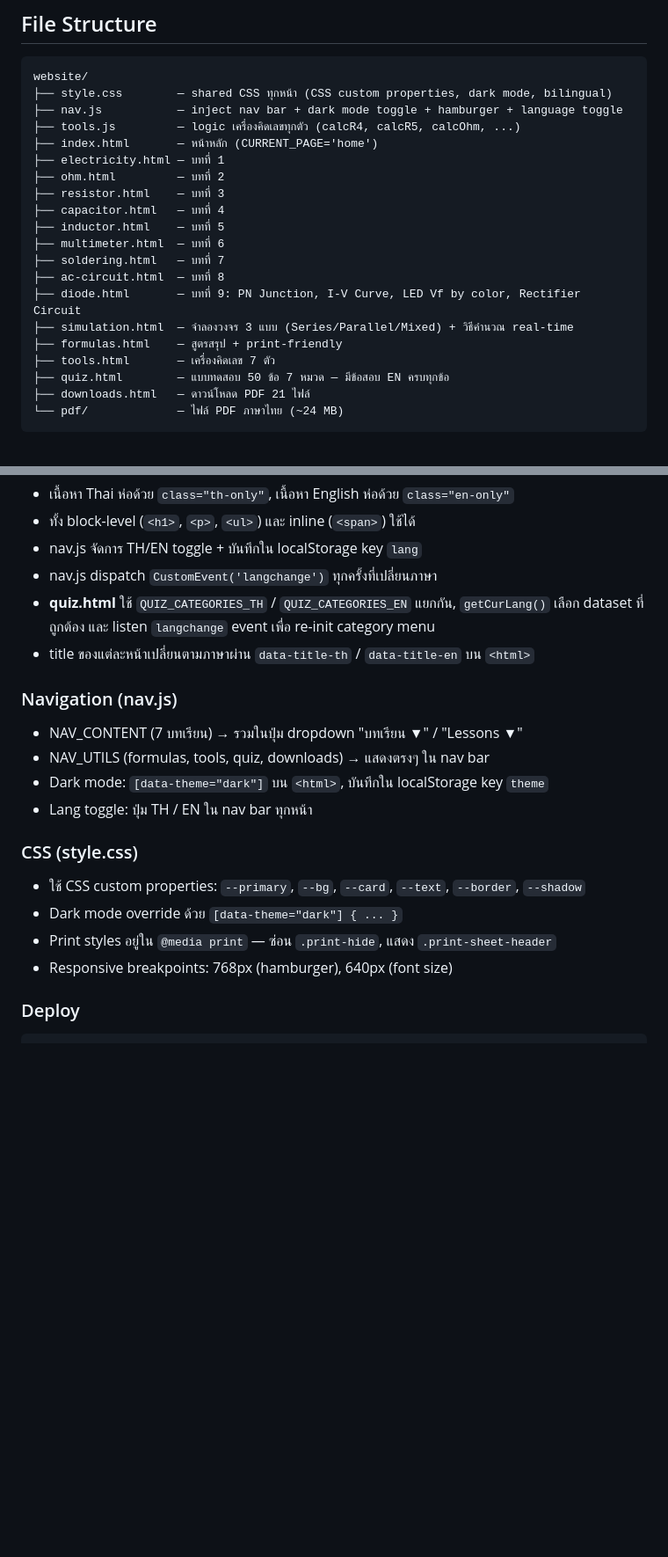
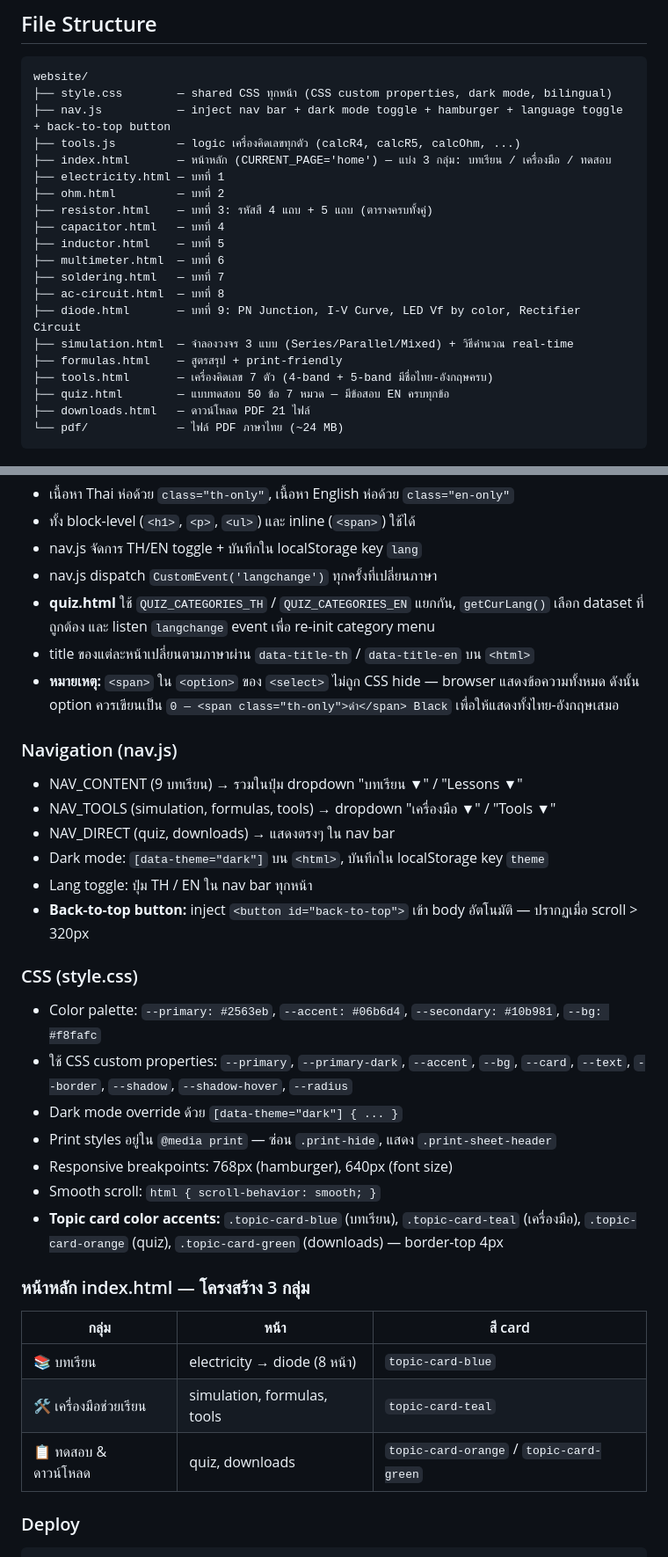
Before and after one commit to josiamu/thai-electronics-edu, a Markdown page: CLAUDE.md, 2 parts joined by grey strips. Shown at 88% size. Drawn GitHub-style; blank space fills up the shorter version.

Commit message:
Docs: update CLAUDE.md to reflect redesign, nav.js changes, card groups, favicon, and color system

````diff
--- a/CLAUDE.md
+++ b/CLAUDE.md
@@ -16,12 +16,12 @@
 ```
 website/
 ├── style.css        — shared CSS ทุกหน้า (CSS custom properties, dark mode, bilingual)
-├── nav.js           — inject nav bar + dark mode toggle + hamburger + language toggle
+├── nav.js           — inject nav bar + dark mode toggle + hamburger + language toggle + back-to-top button
 ├── tools.js         — logic เครื่องคิดเลขทุกตัว (calcR4, calcR5, calcOhm, ...)
-├── index.html       — หน้าหลัก (CURRENT_PAGE='home')
+├── index.html       — หน้าหลัก (CURRENT_PAGE='home') — แบ่ง 3 กลุ่ม: บทเรียน / เครื่องมือ / ทดสอบ
 ├── electricity.html — บทที่ 1
 ├── ohm.html         — บทที่ 2
-├── resistor.html    — บทที่ 3
+├── resistor.html    — บทที่ 3: รหัสสี 4 แถบ + 5 แถบ (ตารางครบทั้งคู่)
 ├── capacitor.html   — บทที่ 4
 ├── inductor.html    — บทที่ 5
 ├── multimeter.html  — บทที่ 6
@@ -30,7 +30,7 @@ website/
 ├── diode.html       — บทที่ 9: PN Junction, I-V Curve, LED Vf by color, Rectifier Circuit
 ├── simulation.html  — จำลองวงจร 3 แบบ (Series/Parallel/Mixed) + วิธีคำนวณ real-time
 ├── formulas.html    — สูตรสรุป + print-friendly
-├── tools.html       — เครื่องคิดเลข 7 ตัว
+├── tools.html       — เครื่องคิดเลข 7 ตัว (4-band + 5-band มีชื่อไทย-อังกฤษครบ)
 ├── quiz.html        — แบบทดสอบ 50 ข้อ 7 หมวด — มีข้อสอบ EN ครบทุกข้อ
 ├── downloads.html   — ดาวน์โหลด PDF 21 ไฟล์
 └── pdf/             — ไฟล์ PDF ภาษาไทย (~24 MB)
@@ -68,18 +70,31 @@ CURRENT_PAGE ids: `home`, `electricity`, `ohm`, `resistor`, `capacitor`, `induct
 - nav.js dispatch `CustomEvent('langchange')` ทุกครั้งที่เปลี่ยนภาษา
 - **quiz.html** ใช้ `QUIZ_CATEGORIES_TH` / `QUIZ_CATEGORIES_EN` แยกกัน, `getCurLang()` เลือก dataset ที่ถูกต้อง และ listen `langchange` event เพื่อ re-init category menu
 - title ของแต่ละหน้าเปลี่ยนตามภาษาผ่าน `data-title-th` / `data-title-en` บน `<html>`
+- **หมายเหตุ:** `<span>` ใน `<option>` ของ `<select>` ไม่ถูก CSS hide — browser แสดงข้อความทั้งหมด ดังนั้น option ควรเขียนเป็น `0 — <span class="th-only">ดำ</span> Black` เพื่อให้แสดงทั้งไทย-อังกฤษเสมอ
 
 ### Navigation (nav.js)
-- NAV_CONTENT (7 บทเรียน) → รวมในปุ่ม dropdown "บทเรียน ▼" / "Lessons ▼"
-- NAV_UTILS (formulas, tools, quiz, downloads) → แสดงตรงๆ ใน nav bar
+- NAV_CONTENT (9 บทเรียน) → รวมในปุ่ม dropdown "บทเรียน ▼" / "Lessons ▼"
+- NAV_TOOLS (simulation, formulas, tools) → dropdown "เครื่องมือ ▼" / "Tools ▼"
+- NAV_DIRECT (quiz, downloads) → แสดงตรงๆ ใน nav bar
 - Dark mode: `[data-theme="dark"]` บน `<html>`, บันทึกใน localStorage key `theme`
 - Lang toggle: ปุ่ม TH / EN ใน nav bar ทุกหน้า
+- **Back-to-top button:** inject `<button id="back-to-top">` เข้า body อัตโนมัติ — ปรากฏเมื่อ scroll > 320px
 
 ### CSS (style.css)
-- ใช้ CSS custom properties: `--primary`, `--bg`, `--card`, `--text`, `--border`, `--shadow`
+- Color palette: `--primary: #2563eb`, `--accent: #06b6d4`, `--secondary: #10b981`, `--bg: #f8fafc`
+- ใช้ CSS custom properties: `--primary`, `--primary-dark`, `--accent`, `--bg`, `--card`, `--text`, `--border`, `--shadow`, `--shadow-hover`, `--radius`
 - Dark mode override ด้วย `[data-theme="dark"] { ... }`
 - Print styles อยู่ใน `@media print` — ซ่อน `.print-hide`, แสดง `.print-sheet-header`
 - Responsive breakpoints: 768px (hamburger), 640px (font size)
+- Smooth scroll: `html { scroll-behavior: smooth; }`
+- **Topic card color accents:** `.topic-card-blue` (บทเรียน), `.topic-card-teal` (เครื่องมือ), `.topic-card-orange` (quiz), `.topic-card-green` (downloads) — border-top 4px
+
+### หน้าหลัก index.html — โครงสร้าง 3 กลุ่ม
+| กลุ่ม | หน้า | สี card |
+|---|---|---|
+| 📚 บทเรียน | electricity → diode (8 หน้า) | `topic-card-blue` |
+| 🛠 เครื่องมือช่วยเรียน | simulation, formulas, tools | `topic-card-teal` |
+| 📋 ทดสอบ & ดาวน์โหลด | quiz, downloads | `topic-card-orange` / `topic-card-green` |
 
 ### Deploy
 ```bash
````
Also changed, not shown: other parts of CLAUDE.md (+2 -0 lines).
